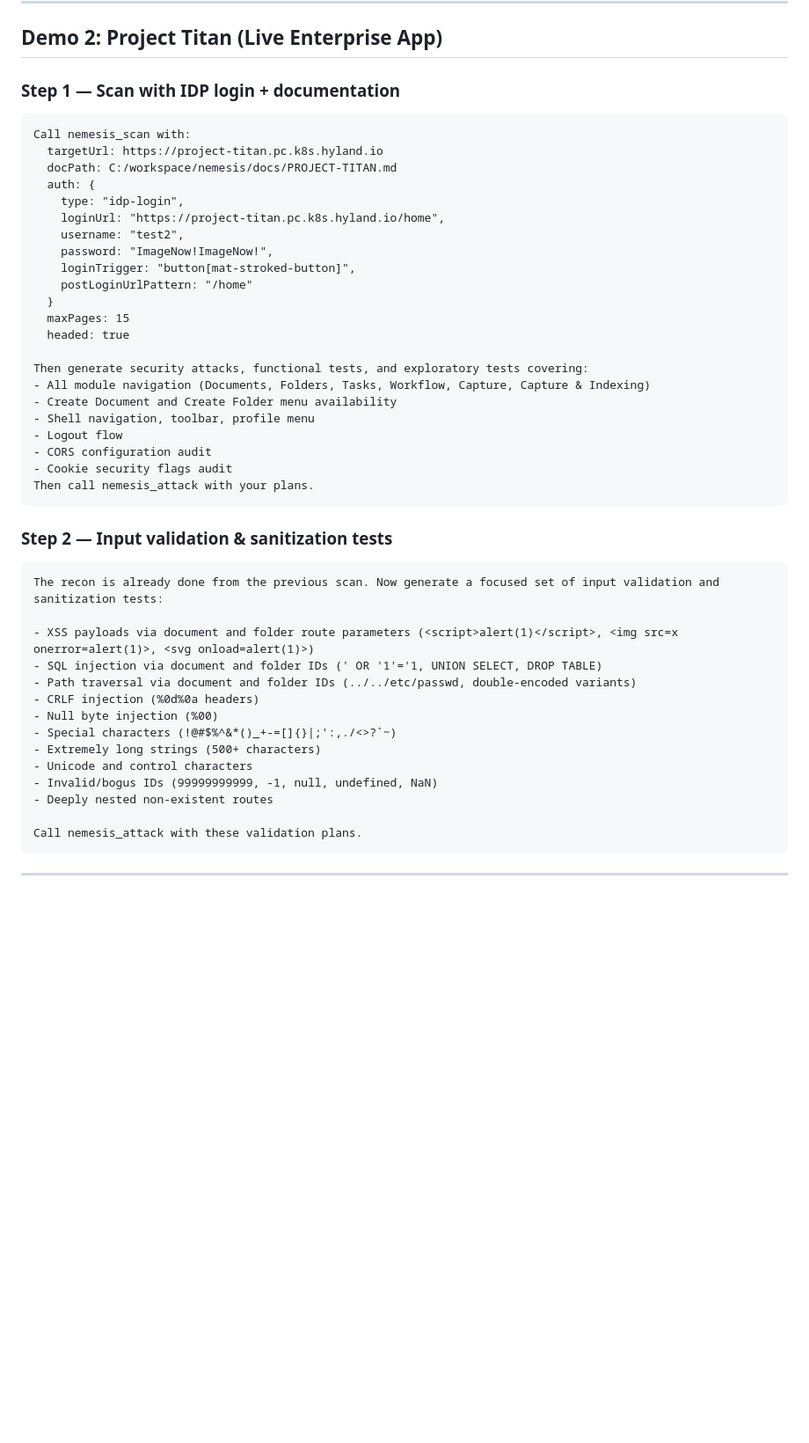
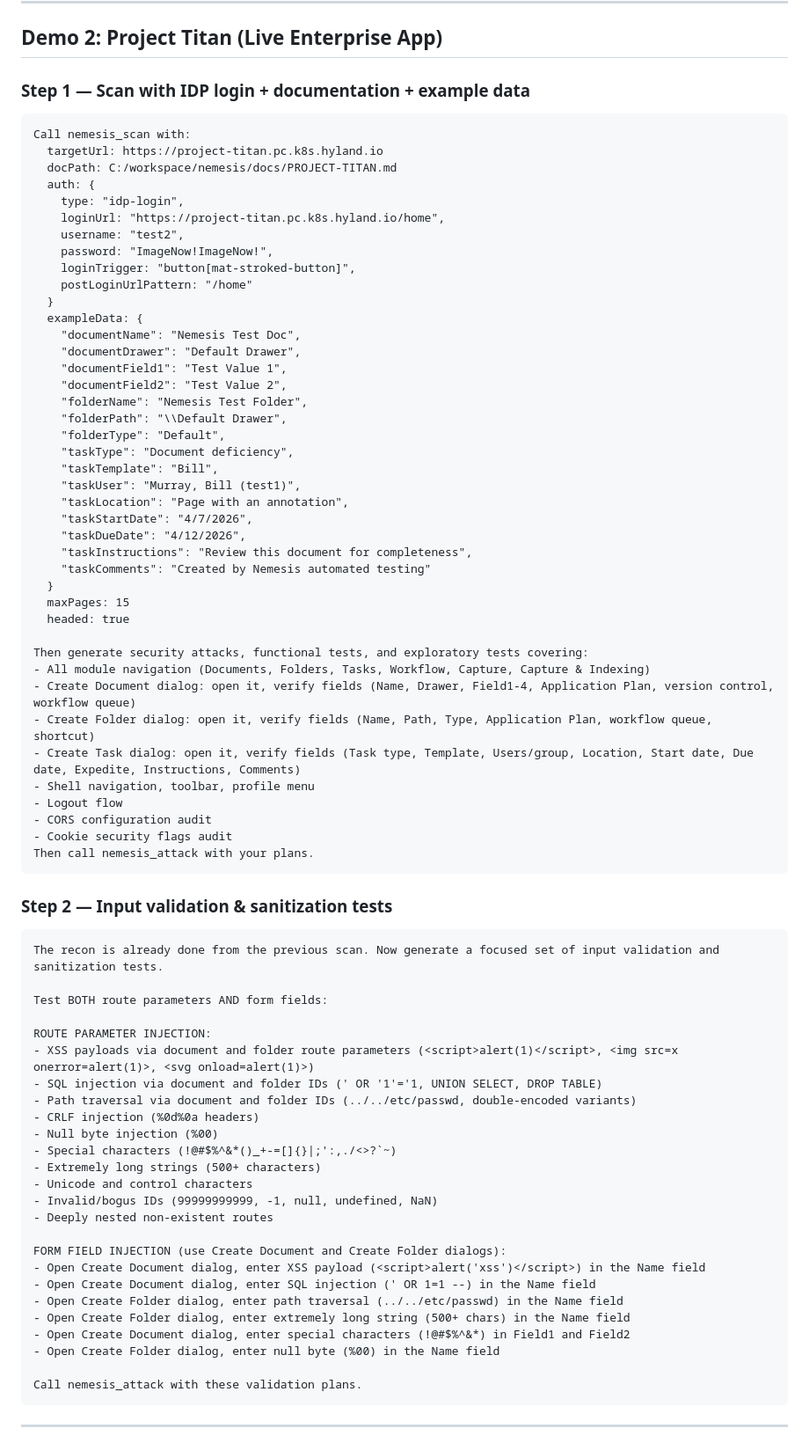
Before and after one commit to adchakraborty/sentinel, a Markdown page: DEMO-PROMPTS.md, the part around one of its changes. Shown at 88% size. Rendered like a GitHub page; blank space fills up the shorter version.

Commit message:
another commit

````diff
--- a/DEMO-PROMPTS.md
+++ b/DEMO-PROMPTS.md
@@ -29,7 +29,7 @@ Call nemesis_attack with your plans.
 
 ## Demo 2: Project Titan (Live Enterprise App)
 
-### Step 1 — Scan with IDP login + documentation
+### Step 1 — Scan with IDP login + documentation + example data
 
 ```
 Call nemesis_scan with:
@@ -43,12 +43,31 @@ Call nemesis_scan with:
     loginTrigger: "button[mat-stroked-button]",
     postLoginUrlPattern: "/home"
   }
+  exampleData: {
+    "documentName": "Nemesis Test Doc",
+    "documentDrawer": "Default Drawer",
+    "documentField1": "Test Value 1",
+    "documentField2": "Test Value 2",
+    "folderName": "Nemesis Test Folder",
+    "folderPath": "\\Default Drawer",
+    "folderType": "Default",
+    "taskType": "Document deficiency",
+    "taskTemplate": "Bill",
+    "taskUser": "Murray, Bill (test1)",
+    "taskLocation": "Page with an annotation",
+    "taskStartDate": "4/7/2026",
+    "taskDueDate": "4/12/2026",
+    "taskInstructions": "Review this document for completeness",
+    "taskComments": "Created by Nemesis automated testing"
+  }
   maxPages: 15
   headed: true
 
 Then generate security attacks, functional tests, and exploratory tests covering:
 - All module navigation (Documents, Folders, Tasks, Workflow, Capture, Capture & Indexing)
-- Create Document and Create Folder menu availability
+- Create Document dialog: open it, verify fields (Name, Drawer, Field1-4, Application Plan, version control, workflow queue)
+- Create Folder dialog: open it, verify fields (Name, Path, Type, Application Plan, workflow queue, shortcut)
+- Create Task dialog: open it, verify fields (Task type, Template, Users/group, Location, Start date, Due date, Expedite, Instructions, Comments)
 - Shell navigation, toolbar, profile menu
 - Logout flow
 - CORS configuration audit
@@ -59,8 +78,11 @@ Then call nemesis_attack with your plans.
 ### Step 2 — Input validation & sanitization tests
 
 ```
-The recon is already done from the previous scan. Now generate a focused set of input validation and sanitization tests:
+The recon is already done from the previous scan. Now generate a focused set of input validation and sanitization tests.
 
+Test BOTH route parameters AND form fields:
+
+ROUTE PARAMETER INJECTION:
 - XSS payloads via document and folder route parameters (<script>alert(1)</script>, <img src=x onerror=alert(1)>, <svg onload=alert(1)>)
 - SQL injection via document and folder IDs (' OR '1'='1, UNION SELECT, DROP TABLE)
 - Path traversal via document and folder IDs (../../etc/passwd, double-encoded variants)
@@ -71,6 +93,14 @@ The recon is already done from the previous scan. Now generate a focused set of
 - Unicode and control characters
 - Invalid/bogus IDs (99999999999, -1, null, undefined, NaN)
 - Deeply nested non-existent routes
+
+FORM FIELD INJECTION (use Create Document and Create Folder dialogs):
+- Open Create Document dialog, enter XSS payload (<script>alert('xss')</script>) in the Name field
+- Open Create Document dialog, enter SQL injection (' OR 1=1 --) in the Name field
+- Open Create Folder dialog, enter path traversal (../../etc/passwd) in the Name field
+- Open Create Folder dialog, enter extremely long string (500+ chars) in the Name field
+- Open Create Document dialog, enter special characters (!@#$%^&*) in Field1 and Field2
+- Open Create Folder dialog, enter null byte (%00) in the Name field
 
 Call nemesis_attack with these validation plans.
 ```
````
Also changed, not shown: other parts of DEMO-PROMPTS.md (+16 -1 lines).
